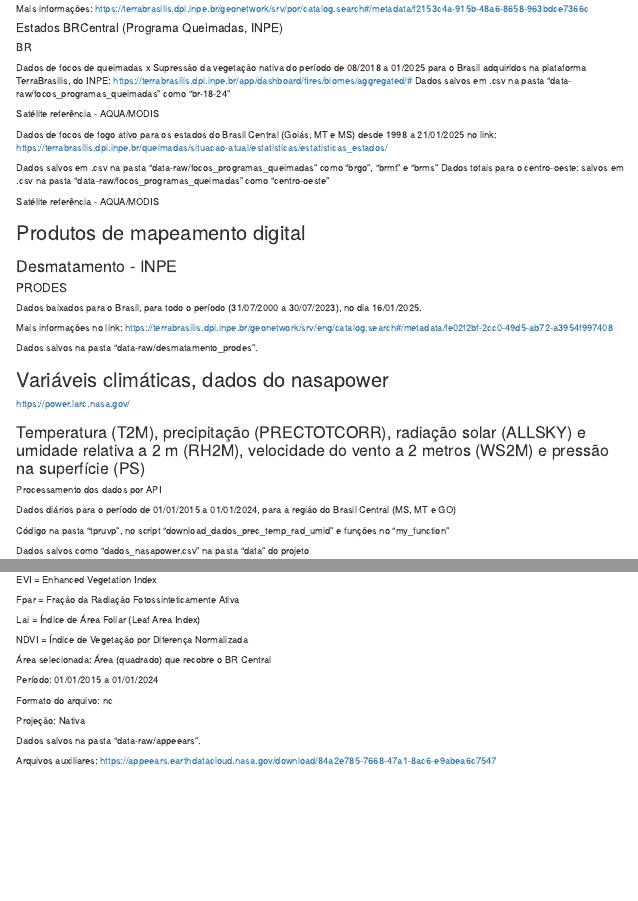
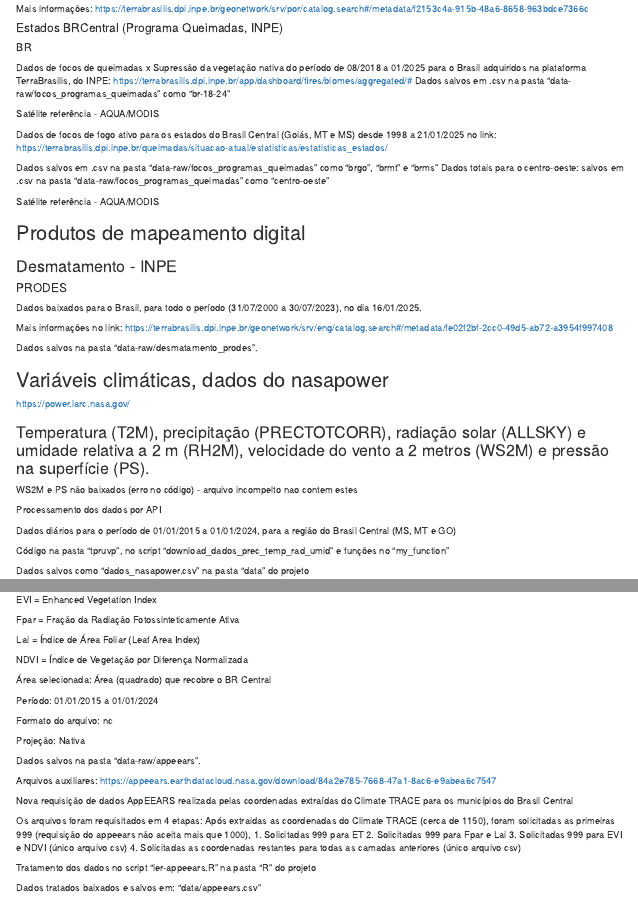
Before and after one commit to phedroo/Fapesp, an R Markdown document (Rmd/proj-fapesp.Rmd): the page in a window 1100 px wide, from 1270 px down, and a second part further down, joined at a grey line. Rendered offline with R 4.5, knitr and Pandoc, with nearby package versions; some code elsewhere in the file could not run offline.

Commit message:
Atualização appeears

```diff
--- a/Rmd/proj-fapesp.Rmd
+++ b/Rmd/proj-fapesp.Rmd
@@ -144,7 +144,9 @@ Dados salvos na pasta "data-raw/desmatamento_prodes".
 
 <https://power.larc.nasa.gov/>
 
-### Temperatura (T2M), precipitação (PRECTOTCORR), radiação solar (ALLSKY) e umidade relativa a 2 m (RH2M), velocidade do vento a 2 metros (WS2M) e pressão na superfície (PS)
+### Temperatura (T2M), precipitação (PRECTOTCORR), radiação solar (ALLSKY) e umidade relativa a 2 m (RH2M), velocidade do vento a 2 metros (WS2M) e pressão na superfície (PS).
+
+WS2M e PS não baixados (erro no código) - arquivo incompelto nao contem estes
 
 Processamento dos dados por API
 
@@ -301,3 +301,19 @@ Projeção: Nativa
 Dados salvos na pasta "data-raw/appeears".
 
 Arquivos auxiliares: <https://appeears.earthdatacloud.nasa.gov/download/84a2e785-7668-47a1-8ac6-e9abea6c7547>
+
+Nova requisição de dados AppEEARS realizada pelas coordenadas extraídas do
+Climate TRACE para os municípios do Brasil Central
+
+Os arquivos foram requisitados em 4 etapas:
+Após extraidas as coordenadas do Climate TRACE (cerca de 1150),
+foram solicitadas as primeiras
+999 (requisição do appeears não aceita mais que 1000),
+1. Solicitadas 999 para ET
+2. Solicitadas 999 para Fpar e Lai
+3. Solicitadas 999 para EVI e NDVI (único arquivo csv)
+4. Solicitadas as coordenadas restantes para todas as camadas anteriores (único arquivo csv)
+
+Tratamento dos dados no script "ler-appeears.R" na pasta "R" do projeto
+
+Dados tratados baixados e salvos em: "data/appeears.csv"
```
Also changed, not shown: Rmd/proj-fapesp.Rmd (2 more changed lines).
